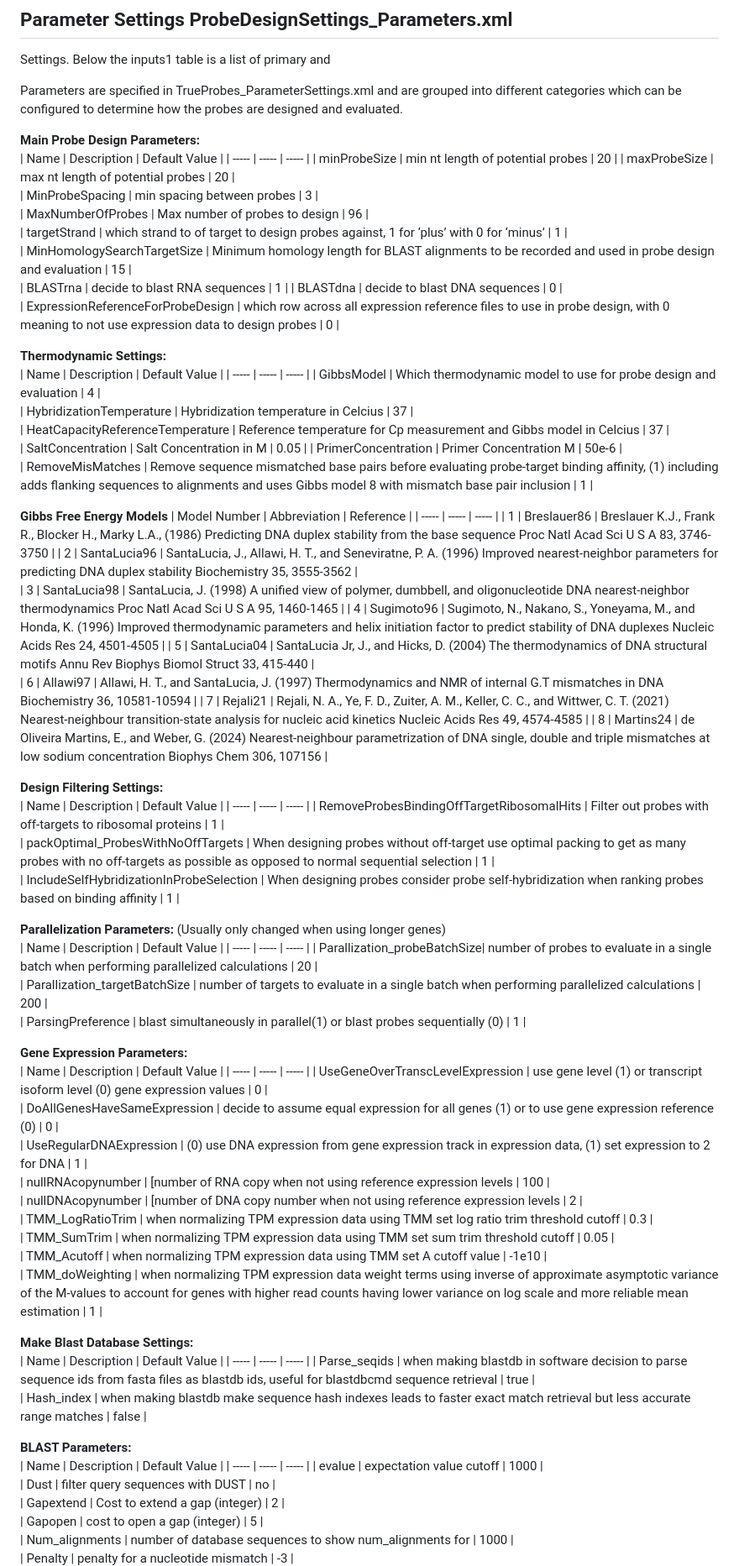
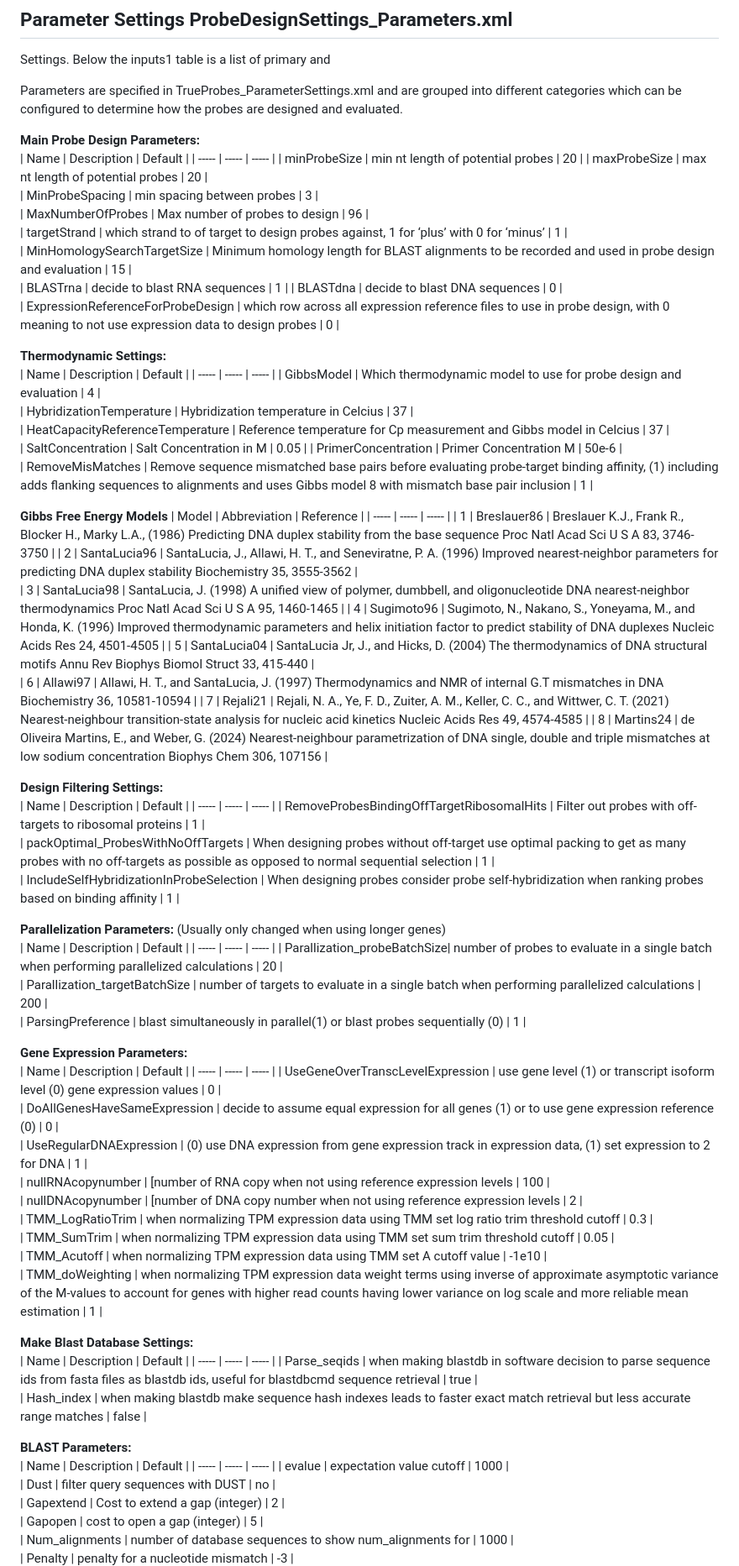
Before and after one commit to neuertlab/TrueProbes, a Markdown page: README.md, the part around the change printed below. Shown: that part at 84% size. Drawn GitHub-style.

```diff
--- a/README.md
+++ b/README.md
@@ -98,7 +98,7 @@ Settings.
 Parameters are specified in TrueProbes_ParameterSettings.xml and are grouped into different categories which can be configured to determine how the probes are designed and evaluated.
 
 **Main Probe Design Parameters:**
-| Name  | Description | Default Value |
+| Name  | Description | Default |
 | ----- | ----- | ----- |
 | minProbeSize | min nt length of potential probes | 20 |
 | maxProbeSize | max nt length of potential probes | 20 |
@@ -111,7 +111,7 @@ Parameters are specified in TrueProbes_ParameterSettings.xml and are grouped int
 | ExpressionReferenceForProbeDesign | which row across all expression reference files to use in probe design, with 0 meaning to not use expression data to design probes | 0 |
 
 **Thermodynamic Settings:**
-| Name  | Description | Default Value |
+| Name  | Description | Default |
 | ----- | ----- | ----- |
 | GibbsModel | Which thermodynamic model to use for probe design and evaluation | 4 |
 | HybridizationTemperature | Hybridization temperature in Celcius | 37 |
@@ -121,7 +121,7 @@ Parameters are specified in TrueProbes_ParameterSettings.xml and are grouped int
 | RemoveMisMatches | Remove sequence mismatched base pairs before evaluating probe-target binding affinity, (1) including adds flanking sequences to alignments and uses Gibbs model 8 with mismatch base pair inclusion | 1 |
 
 **Gibbs Free Energy Models**
-| Model Number  | Abbreviation | Reference |
+| Model  | Abbreviation | Reference |
 | ----- | ----- | ----- |
 | 1 | Breslauer86 | Breslauer K.J., Frank R., Blocker H., Marky L.A., (1986) Predicting DNA duplex stability from the base sequence Proc Natl Acad Sci U S A 83, 3746-3750 |
 | 2 | SantaLucia96 | SantaLucia, J., Allawi, H. T., and Seneviratne, P. A. (1996) Improved nearest-neighbor parameters for predicting DNA duplex stability Biochemistry 35, 3555-3562 |
@@ -133,21 +133,21 @@ Parameters are specified in TrueProbes_ParameterSettings.xml and are grouped int
 | 8 | Martins24 | de Oliveira Martins, E., and Weber, G. (2024) Nearest-neighbour parametrization of DNA single, double and triple mismatches at low sodium concentration Biophys Chem 306, 107156 |
 
 **Design Filtering Settings:**
-| Name  | Description | Default Value |
+| Name  | Description | Default |
 | ----- | ----- | ----- |
 | RemoveProbesBindingOffTargetRibosomalHits | Filter out probes with off-targets to ribosomal proteins | 1 |
 | packOptimal_ProbesWithNoOffTargets | When designing probes without off-target use optimal packing to get as many probes with no off-targets as possible as opposed to normal sequential selection | 1 |
 | IncludeSelfHybridizationInProbeSelection | When designing probes consider probe self-hybridization when ranking probes based on binding affinity | 1 |
 
 **Parallelization Parameters:**    (Usually only changed when using longer genes)
-| Name  | Description | Default Value |
+| Name  | Description | Default |
 | ----- | ----- | ----- |
 | Parallization_probeBatchSize| number of probes to evaluate in a single batch when performing parallelized calculations | 20 |
 | Parallization_targetBatchSize | number of targets to evaluate in a single batch when performing parallelized calculations | 200 |
 | ParsingPreference | blast simultaneously in parallel(1) or blast probes sequentially (0) | 1 |
 
 **Gene Expression Parameters:**
-| Name  | Description | Default Value |
+| Name  | Description | Default |
 | ----- | ----- | ----- |
 | UseGeneOverTranscLevelExpression | use gene level (1) or transcript isoform level (0) gene expression values | 0 |
 | DoAllGenesHaveSameExpression | decide to assume equal expression for all genes (1) or to use gene expression reference (0) |  0 |
@@ -160,13 +160,13 @@ Parameters are specified in TrueProbes_ParameterSettings.xml and are grouped int
 | TMM_doWeighting | when normalizing TPM expression data weight terms using inverse of approximate asymptotic variance of the M-values to account for genes with higher read counts having lower variance on log scale and more reliable mean estimation | 1 |
 
 **Make Blast Database Settings:**
-| Name  | Description | Default Value |
+| Name  | Description | Default |
 | ----- | ----- | ----- |
 | Parse_seqids | when making blastdb in software decision to parse sequence ids from fasta files as blastdb ids, useful for blastdbcmd sequence retrieval | true |
 | Hash_index | when making blastdb make sequence hash indexes leads to faster exact match retrieval but less accurate range matches | false |
 
 **BLAST Parameters:**
-| Name  | Description | Default Value |
+| Name  | Description | Default |
 | ----- | ----- | ----- |
 | evalue | expectation value cutoff | 1000 |
 | Dust | filter query sequences with DUST | no |
```
Also changed, not shown: other parts of README.md (+1 -1 lines).
